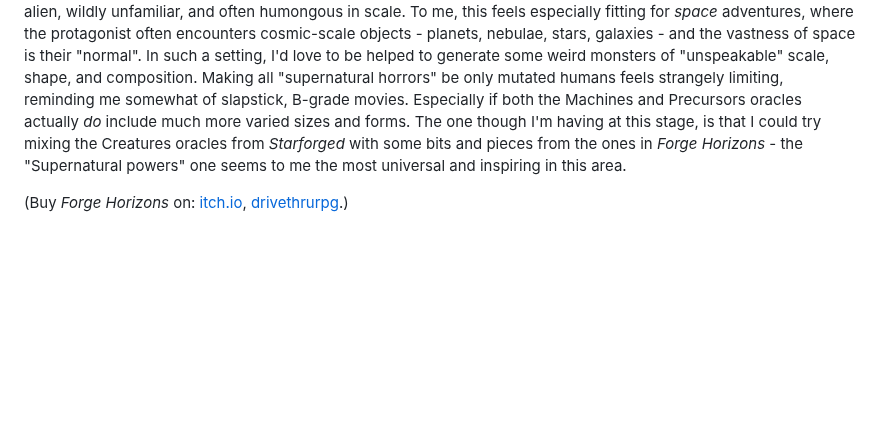
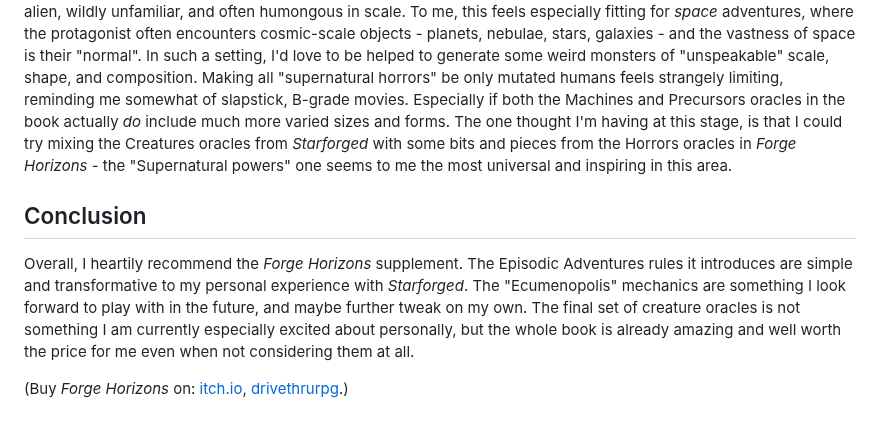
Before and after one commit to akavel/garden, a Markdown page: @seed/20240611-1826-forge-horizons.@review.@ironsworn.md, the part around the change. GitHub-like rendering; blank space fills up the shorter version.

Commit message:
forge-horizons: add conclusion section

```diff
--- a/@seed/20240611-1826-forge-horizons.@review.@ironsworn.md
+++ b/@seed/20240611-1826-forge-horizons.@review.@ironsworn.md
@@ -96,13 +96,24 @@ In such a setting, I'd love to be helped to generate some
 weird monsters of "unspeakable" scale, shape, and composition.
 Making all "supernatural horrors" be only mutated humans feels strangely limiting,
 reminding me somewhat of slapstick, B-grade movies.
-Especially if both the Machines and Precursors oracles actually _do_
+Especially if both the Machines and Precursors oracles in the book actually _do_
 include much more varied sizes and forms.
-The one though I'm having at this stage,
+The one thought I'm having at this stage,
 is that I could try mixing the Creatures oracles from _Starforged_
-with some bits and pieces from the ones in _Forge Horizons_ -
+with some bits and pieces from the Horrors oracles in _Forge Horizons_ -
 the "Supernatural powers" one seems to me the most universal and inspiring in this area.
 
+## Conclusion
+
+Overall, I heartily recommend the _Forge Horizons_ supplement.
+The Episodic Adventures rules it introduces are simple
+and transformative to my personal experience with _Starforged_.
+The "Ecumenopolis" mechanics are something I look forward to play with in the future,
+and maybe further tweak on my own.
+The final set of creature oracles is not something
+I am currently especially excited about personally,
+but the whole book is already amazing and well worth the price for me
+even when not considering them at all.
 
 (Buy _Forge Horizons_ on:
 [itch.io](https://notwriting.itch.io/forge-horizons),
```
